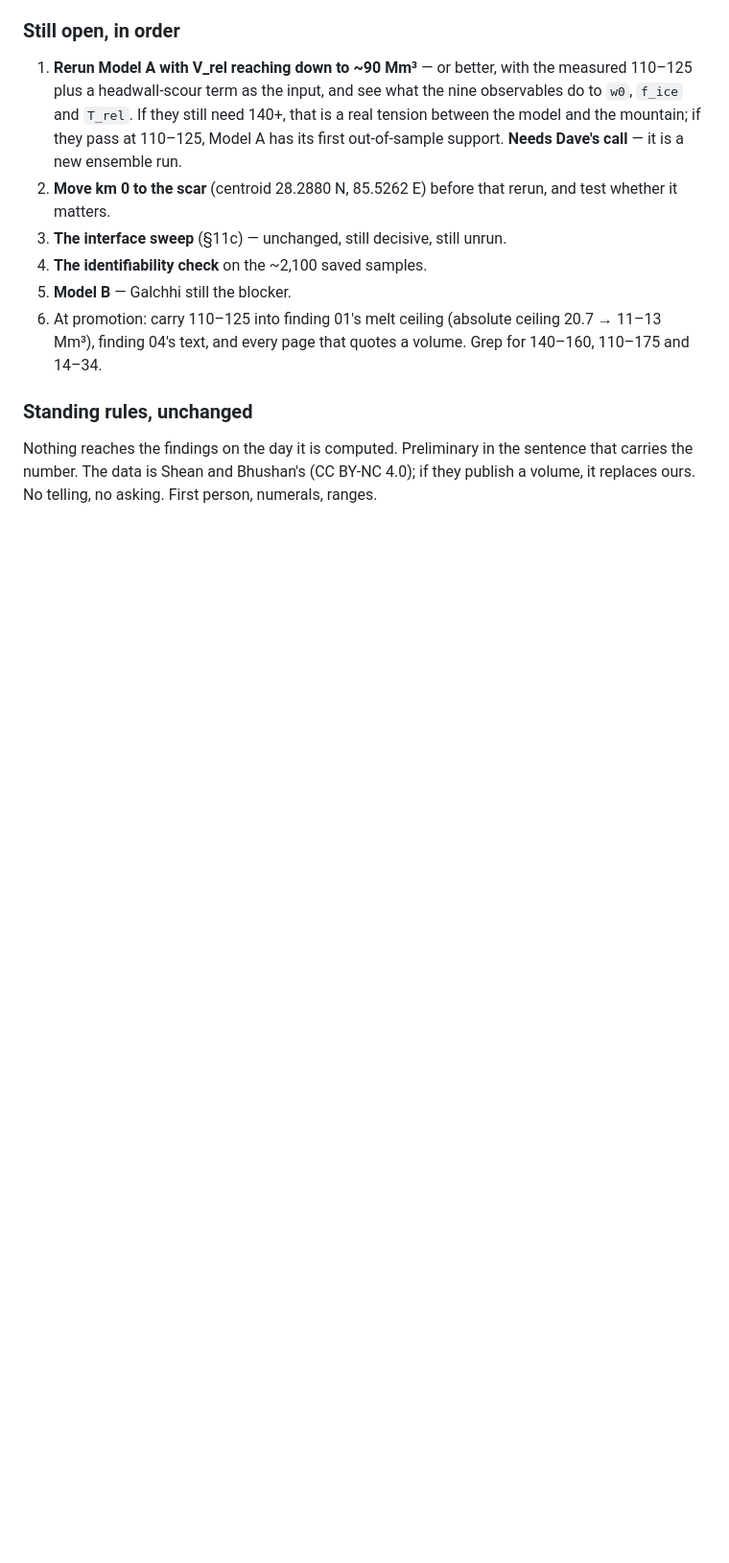
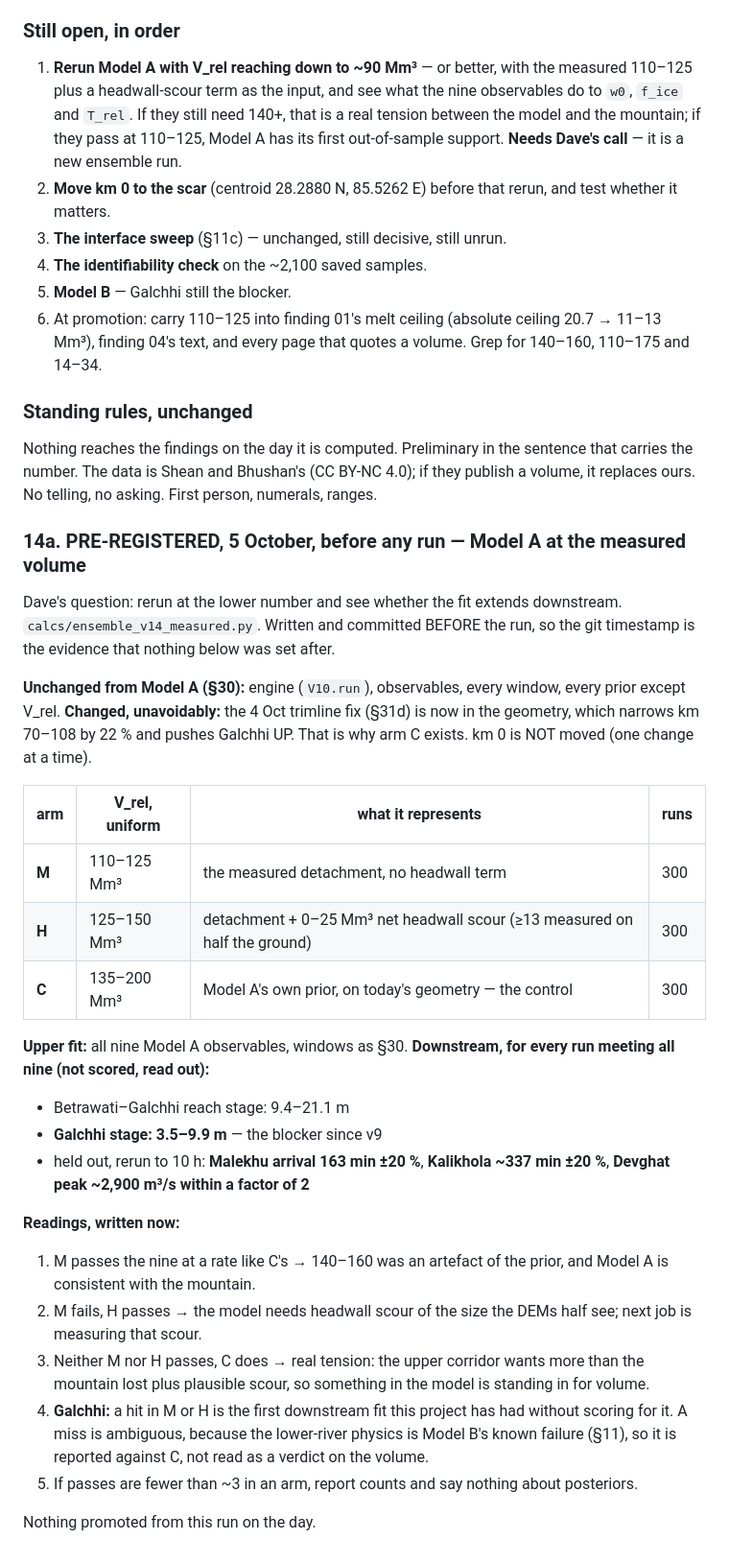
Before and after one commit to djhume/nepal-flood-2026, a Markdown page: PLAN.md, the part around the change. Shown at 96% size. GitHub-like rendering; blank space fills up the shorter version.

Commit message:
PLAN §14a: pre-register the Model A rerun at the measured volume, before running it
Co-Authored-By: Claude Opus 5.5 <noreply@anthropic.com>

```diff
--- a/PLAN.md
+++ b/PLAN.md
@@ -1925,3 +1925,44 @@ Nothing reaches the findings on the day it is computed. Preliminary in the
 sentence that carries the number. The data is Shean and Bhushan's (CC BY-NC 4.0);
 if they publish a volume, it replaces ours. No telling, no asking. First person,
 numerals, ranges.
+
+### 14a. PRE-REGISTERED, 5 October, before any run — Model A at the measured volume
+
+Dave's question: rerun at the lower number and see whether the fit extends
+downstream. `calcs/ensemble_v14_measured.py`. Written and committed BEFORE the
+run, so the git timestamp is the evidence that nothing below was set after.
+
+**Unchanged from Model A (§30):** engine (`V10.run`), observables, every window,
+every prior except V_rel. **Changed, unavoidably:** the 4 Oct trimline fix (§31d)
+is now in the geometry, which narrows km 70–108 by 22 % and pushes Galchhi UP.
+That is why arm C exists. km 0 is NOT moved (one change at a time).
+
+| arm | V_rel, uniform | what it represents | runs |
+|---|---|---|---|
+| **M** | 110–125 Mm³ | the measured detachment, no headwall term | 300 |
+| **H** | 125–150 Mm³ | detachment + 0–25 Mm³ net headwall scour (≥13 measured on half the ground) | 300 |
+| **C** | 135–200 Mm³ | Model A's own prior, on today's geometry — the control | 300 |
+
+**Upper fit:** all nine Model A observables, windows as §30.
+**Downstream, for every run meeting all nine (not scored, read out):**
+- Betrawati–Galchhi reach stage: 9.4–21.1 m
+- **Galchhi stage: 3.5–9.9 m** — the blocker since v9
+- held out, rerun to 10 h: **Malekhu arrival 163 min ±20 %**, **Kalikhola
+  ~337 min ±20 %**, **Devghat peak ~2,900 m³/s within a factor of 2**
+
+**Readings, written now:**
+1. M passes the nine at a rate like C's → 140–160 was an artefact of the prior,
+   and Model A is consistent with the mountain.
+2. M fails, H passes → the model needs headwall scour of the size the DEMs half
+   see; next job is measuring that scour.
+3. Neither M nor H passes, C does → real tension: the upper corridor wants more
+   than the mountain lost plus plausible scour, so something in the model is
+   standing in for volume.
+4. **Galchhi:** a hit in M or H is the first downstream fit this project has had
+   without scoring for it. A miss is ambiguous, because the lower-river physics is
+   Model B's known failure (§11), so it is reported against C, not read as a
+   verdict on the volume.
+5. If passes are fewer than ~3 in an arm, report counts and say nothing about
+   posteriors.
+
+Nothing promoted from this run on the day.
```
